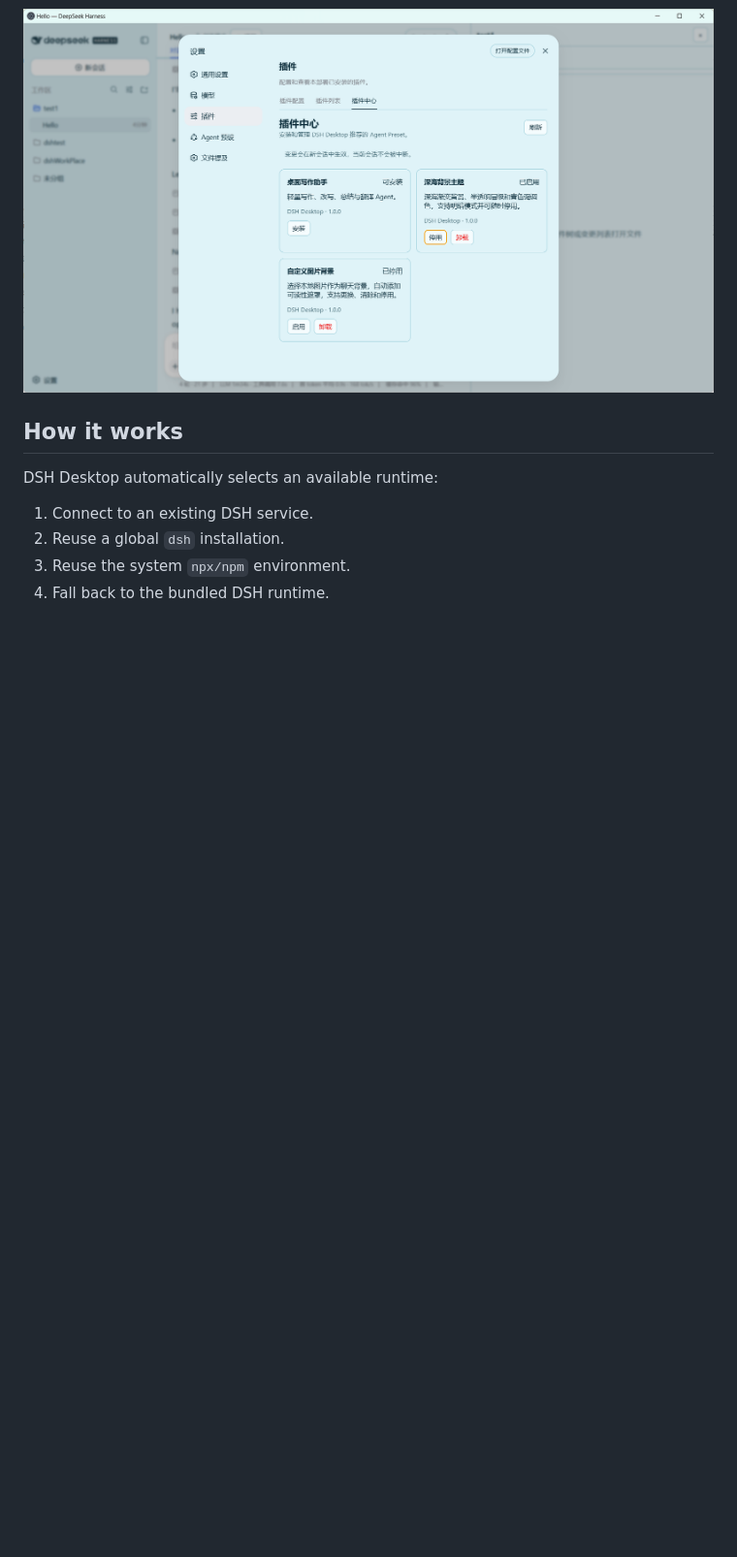
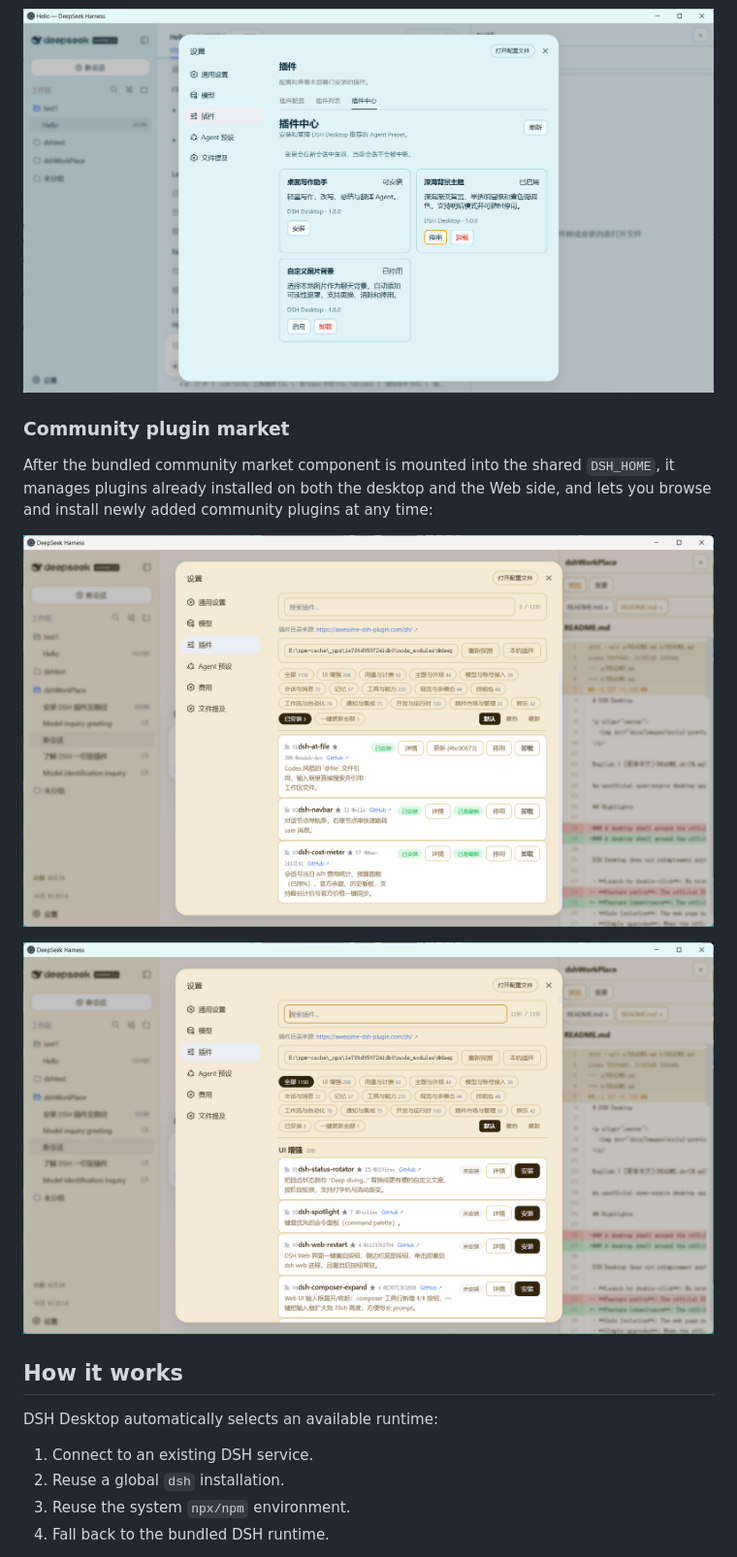
Before and after one commit to yxccai/dsh-desktop, a Markdown page: README.md, the part around the change printed below. Shown: that part at 97% size. Drawn GitHub-style; pictures changed too: docs/images/community-market-1.png (added), docs/images/community-market-2.png (added); blank space fills up the shorter version.

Commit message:
docs: polish highlights wording and add community market screenshots

```diff
--- a/README.md
+++ b/README.md
@@ -66,6 +66,14 @@ On first launch, Control-click the app in Finder and choose **Open**. If macOS s
 ### Managed Plugin Center
 
 ![DSH Desktop Plugin Center](docs/images/plugin-center.png)
+
+### Community plugin market
+
+After the bundled community market component is mounted into the shared `DSH_HOME`, it manages plugins already installed on both the desktop and the Web side, and lets you browse and install newly added community plugins at any time:
+
+![Community plugin market - plugin management](docs/images/community-market-1.png)
+
+![Community plugin market - plugin install](docs/images/community-market-2.png)
 
 ## How it works
 
```
Also changed, not shown: other parts of README.md (+10 -10 lines), README.zh-CN.md (+18 -10 lines).
